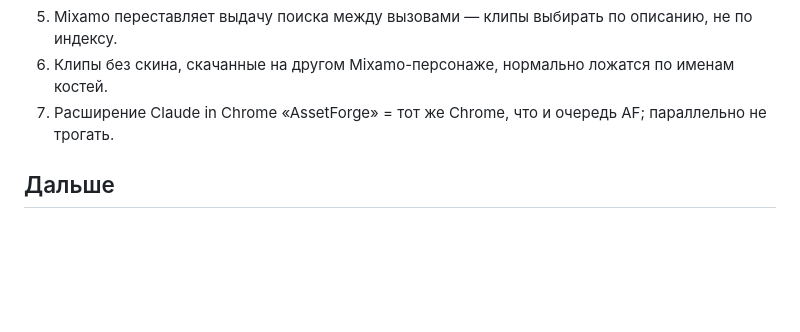
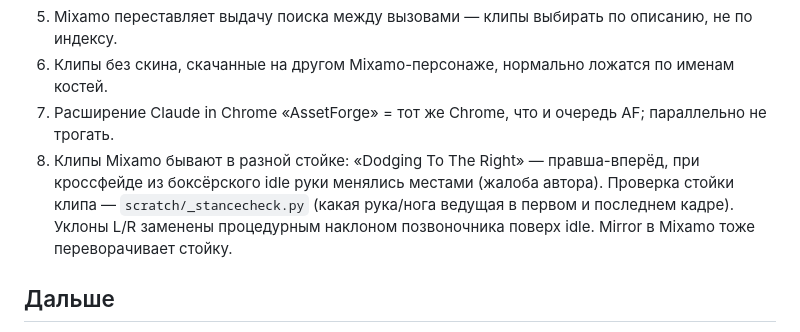
Before and after one commit to Zeghreit/boxing, a Markdown page: STATE.md, the part around the change. Drawn GitHub-style; blank space fills up the shorter version.

Commit message:
STATE: stance finding
Co-Authored-By: Claude Opus 5.5 <noreply@anthropic.com>

```diff
--- a/STATE.md
+++ b/STATE.md
@@ -27,6 +27,7 @@
 5. Mixamo переставляет выдачу поиска между вызовами — клипы выбирать по описанию, не по индексу.
 6. Клипы без скина, скачанные на другом Mixamo-персонаже, нормально ложатся по именам костей.
 7. Расширение Claude in Chrome «AssetForge» = тот же Chrome, что и очередь AF; параллельно не трогать.
+8. Клипы Mixamo бывают в разной стойке: «Dodging To The Right» — правша-вперёд, при кроссфейде из боксёрского idle руки менялись местами (жалоба автора). Проверка стойки клипа — `scratch/_stancecheck.py` (какая рука/нога ведущая в первом и последнем кадре). Уклоны L/R заменены процедурным наклоном позвоночника поверх idle. Mirror в Mixamo тоже переворачивает стойку.
 
 ## Дальше
 - Фидбек с iPhone: читаемость, FPS с двумя скинированными моделями, баланс.
```
